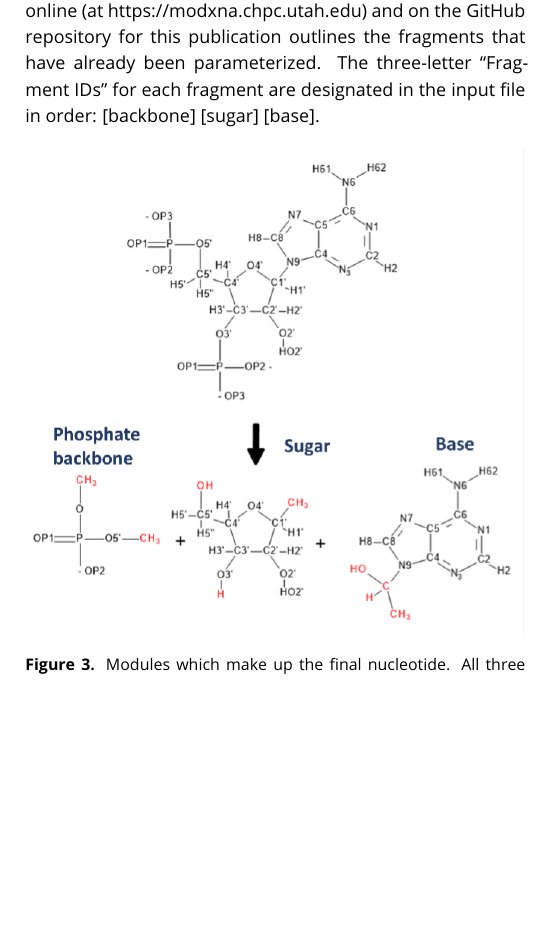
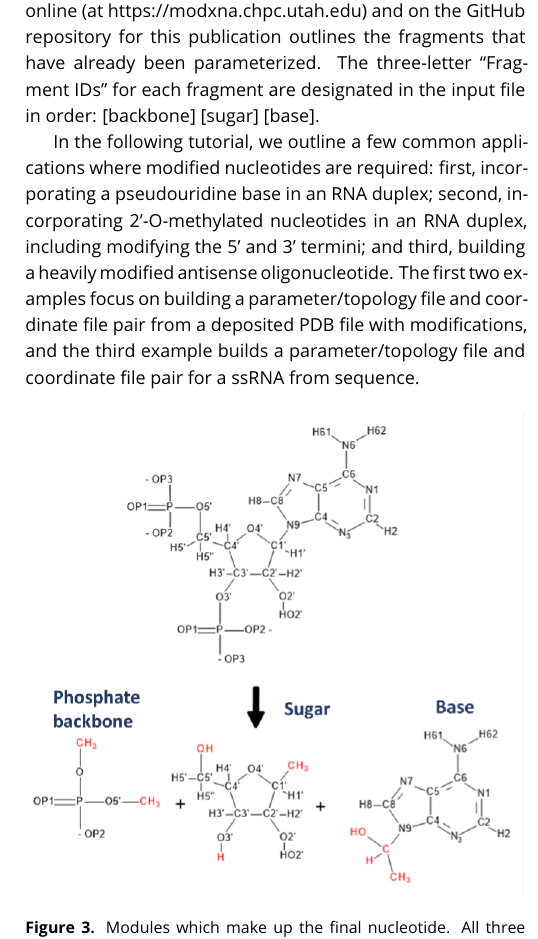
Before and after one commit to ManghraniA/ModXNALiveComs, a LaTeX document (ModXNA_Livecoms_v2.tex): part of one column of page 3 of 10, cut so that both start at the same text, the shorter picture padded with empty space. Compiled offline with pdfLaTeX.

Commit message:
Update ModXNA_Livecoms_v2.tex

```diff
--- a/ModXNA_Livecoms_v2.tex
+++ b/ModXNA_Livecoms_v2.tex
@@ -150,6 +150,8 @@ Parameterization of modifications, including the designation of new atom types w
 \end{figure}
 
 The updated procedure for parameterization, introduced in modXNA \cite{Love2024}, preserves some of these early features – specifically, we wanted to make sure that in the absence of a modification, the underlying nucleotide parameters are identical to the current force field, that intermolecular equivalences were preserved, and that joint regions were treated fairly (Figure 2). The split from two components (a base containing a deoxyribose and a phosphate group) to three components (base, sugar, and backbone) was undertaken in order to modify the smallest possible unit (Figure 3). Three modules are chosen by the user: one backbone, one sugar, and one base. The Catalog hosted online (at https://modxna.chpc.utah.edu) and on the GitHub repository for this publication outlines the fragments that have already been parameterized. The three-letter “Fragment IDs” for each fragment are designated in the input file in order: [backbone] [sugar] [base].
+
+In the following tutorial, we outline a few common applications where modified nucleotides are required: first, incorporating a pseudouridine base in an RNA duplex; second, incorporating 2'-O-methylated nucleotides in an RNA duplex, including modifying the 5' and 3' termini; and third, building a heavily modified antisense oligonucleotide. The first two examples focus on building a parameter/topology file and coordinate file pair from a deposited PDB file with modifications, and the third example builds a parameter/topology file and coordinate file pair for a ssRNA from sequence.
 
 \begin{figure}[h]
     \includegraphics[width=\columnwidth]{figures/figure3.png}
```
